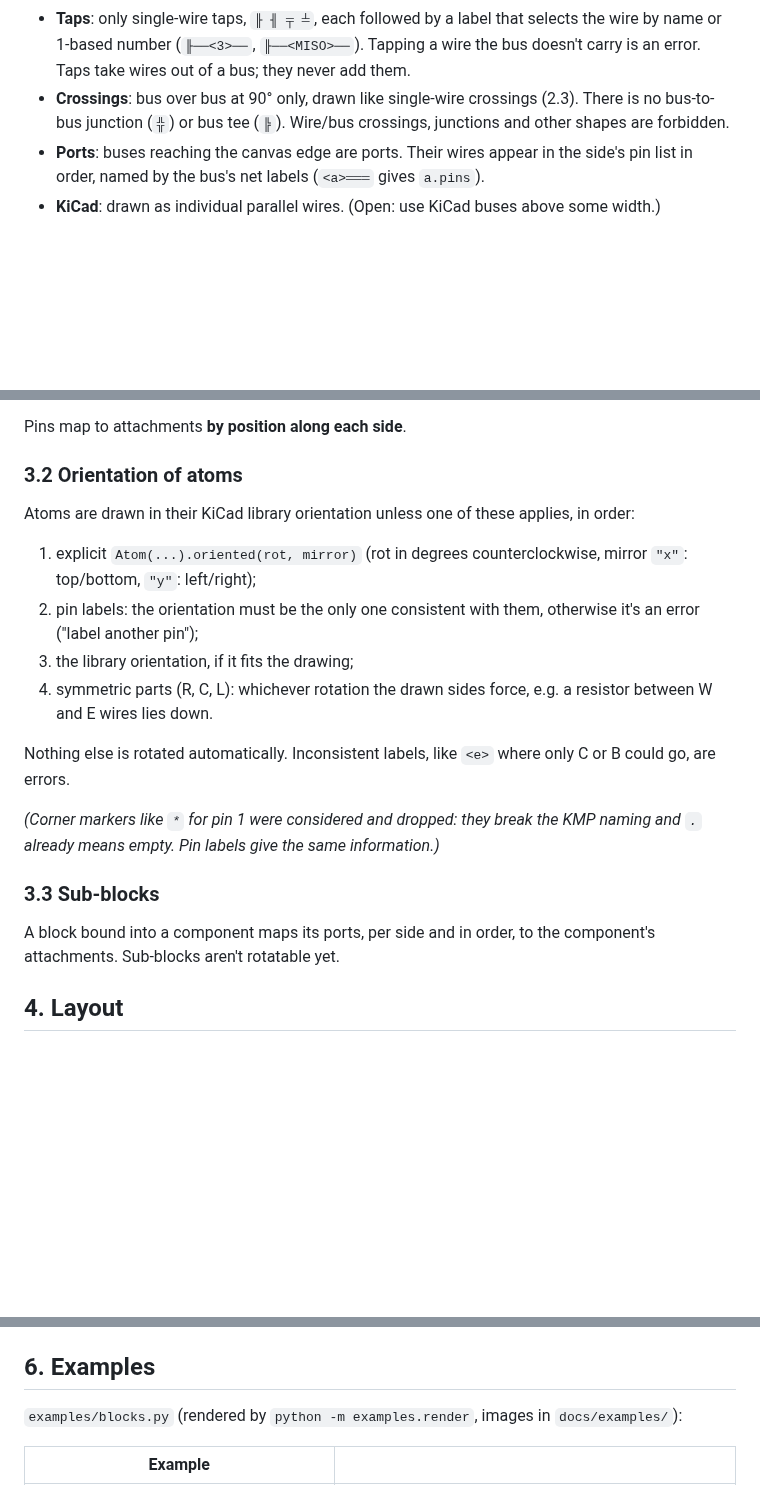
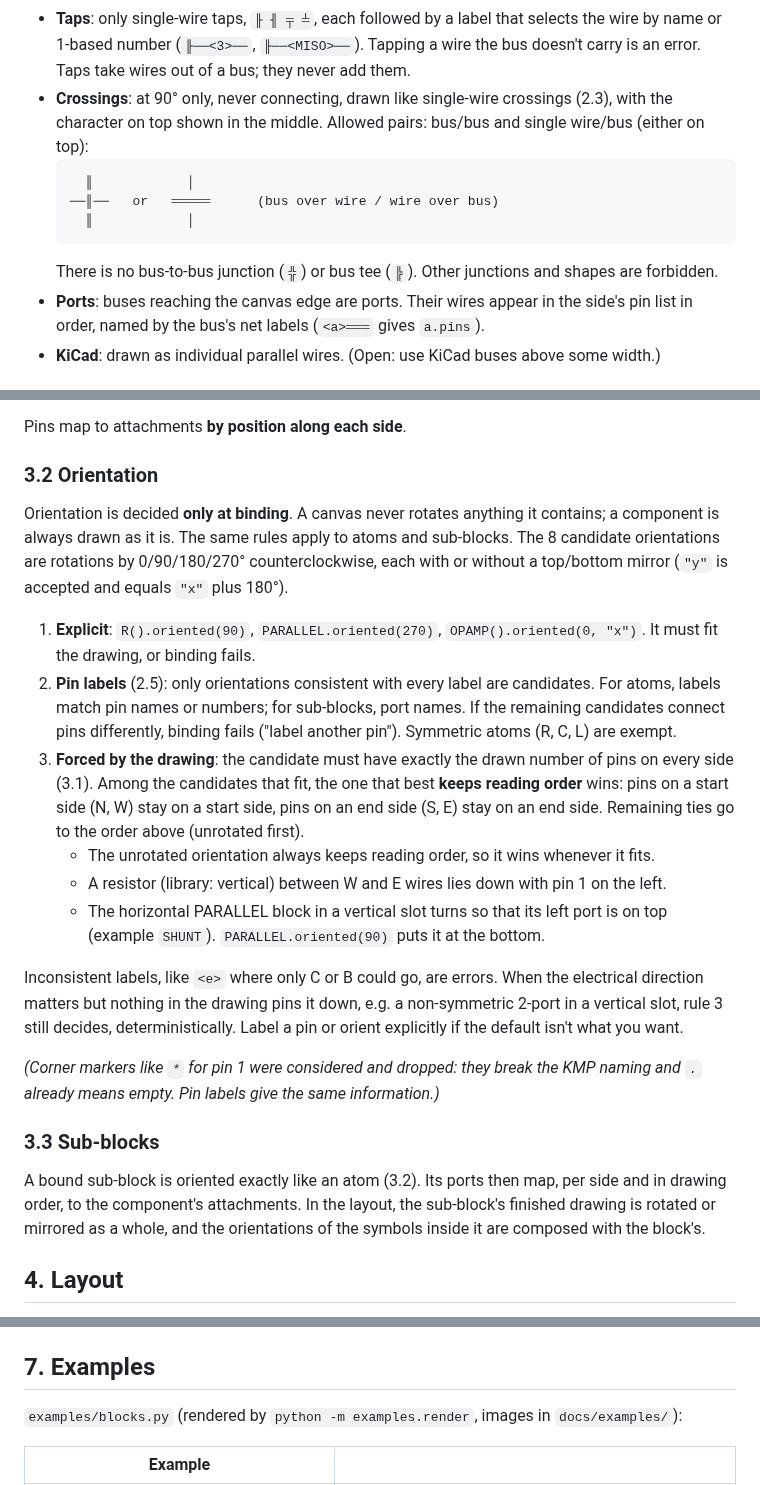
Before and after one commit to deniskokarev/yasdl, a Markdown page: README.md, 3 parts joined by grey strips. GitHub-like rendering; blank space fills up the shorter version.

````diff
--- a/README.md
+++ b/README.md
@@ -152,9 +152,16 @@ Any other character is an error. Whatever isn't explicitly allowed below is forb
 - **Taps**: only single-wire taps, `╟ ╢ ╤ ╧`, each followed by a label that selects the wire
   by name or 1-based number (`╟──<3>──`, `╟──<MISO>──`). Tapping a wire the bus doesn't carry
   is an error. Taps take wires out of a bus; they never add them.
-- **Crossings**: bus over bus at 90° only, drawn like single-wire crossings (2.3). There is
-  no bus-to-bus junction (`╬`) or bus tee (`╠`). Wire/bus crossings, junctions and other
-  shapes are forbidden.
+- **Crossings**: at 90° only, never connecting, drawn like single-wire crossings (2.3), with
+  the character on top shown in the middle. Allowed pairs: bus/bus and single wire/bus
+  (either on top):
+  ```
+    ║            │
+  ──║──   or   ═════      (bus over wire / wire over bus)
+    ║            │
+  ```
+  There is no bus-to-bus junction (`╬`) or bus tee (`╠`). Other junctions and shapes are
+  forbidden.
 - **Ports**: buses reaching the canvas edge are ports. Their wires appear in the side's pin
   list in order, named by the bus's net labels (`<a>═══` gives `a.pins`).
 - **KiCad**: drawn as individual parallel wires. (Open: use KiCad buses above some width.)
@@ -178,27 +185,42 @@ side**:
 
 Pins map to attachments **by position along each side**.
 
-### 3.2 Orientation of atoms
+### 3.2 Orientation
 
-Atoms are drawn in their KiCad library orientation unless one of these applies, in order:
-1. explicit `Atom(...).oriented(rot, mirror)` (rot in degrees counterclockwise, mirror
-   `"x"`: top/bottom, `"y"`: left/right);
-2. pin labels: the orientation must be the only one consistent with them, otherwise it's an
-   error ("label another pin");
-3. the library orientation, if it fits the drawing;
-4. symmetric parts (R, C, L): whichever rotation the drawn sides force, e.g. a resistor
-   between W and E wires lies down.
+Orientation is decided **only at binding**. A canvas never rotates anything it contains; a
+component is always drawn as it is. The same rules apply to atoms and sub-blocks. The 8
+candidate orientations are rotations by 0/90/180/270° counterclockwise, each with or without a
+top/bottom mirror (`"y"` is accepted and equals `"x"` plus 180°).
 
-Nothing else is rotated automatically. Inconsistent labels, like `<e>` where only C or B
-could go, are errors.
+1. **Explicit**: `R().oriented(90)`, `PARALLEL.oriented(270)`, `OPAMP().oriented(0, "x")`.
+   It must fit the drawing, or binding fails.
+2. **Pin labels** (2.5): only orientations consistent with every label are candidates. For
+   atoms, labels match pin names or numbers; for sub-blocks, port names. If the remaining
+   candidates connect pins differently, binding fails ("label another pin"). Symmetric atoms
+   (R, C, L) are exempt.
+3. **Forced by the drawing**: the candidate must have exactly the drawn number of pins on
+   every side (3.1). Among the candidates that fit, the one that best **keeps reading order**
+   wins: pins on a start side (N, W) stay on a start side, pins on an end side (S, E) stay on
+   an end side. Remaining ties go to the order above (unrotated first).
+   - The unrotated orientation always keeps reading order, so it wins whenever it fits.
+   - A resistor (library: vertical) between W and E wires lies down with pin 1 on the left.
+   - The horizontal PARALLEL block in a vertical slot turns so that its left port is on top
+     (example `SHUNT`). `PARALLEL.oriented(90)` puts it at the bottom.
+
+Inconsistent labels, like `<e>` where only C or B could go, are errors. When the electrical
+direction matters but nothing in the drawing pins it down, e.g. a non-symmetric 2-port in a
+vertical slot, rule 3 still decides, deterministically. Label a pin or orient explicitly if
+the default isn't what you want.
 
 *(Corner markers like `*` for pin 1 were considered and dropped: they break the KMP naming
 and `.` already means empty. Pin labels give the same information.)*
 
 ### 3.3 Sub-blocks
 
-A block bound into a component maps its ports, per side and in order, to the component's
-attachments. Sub-blocks aren't rotatable yet.
+A bound sub-block is oriented exactly like an atom (3.2). Its ports then map, per side and in
+drawing order, to the component's attachments. In the layout, the sub-block's finished drawing
+is rotated or mirrored as a whole, and the orientations of the symbols inside it are composed
+with the block's.
 
 ## 4. Layout
 
@@ -241,7 +323,7 @@ attachments. Sub-blocks aren't rotatable yet.
   rendering only counts if it passes.
 - `kicad-cli sch export svg`, cropped to the drawing.
 
-## 6. Examples
+## 7. Examples
 
 `examples/blocks.py` (rendered by `python -m examples.render`, images in `docs/examples/`):
 
````
Also changed, not shown: other parts of README.md (+68 -6 lines), docs/examples/Shunt.png (added), 11 other files.
